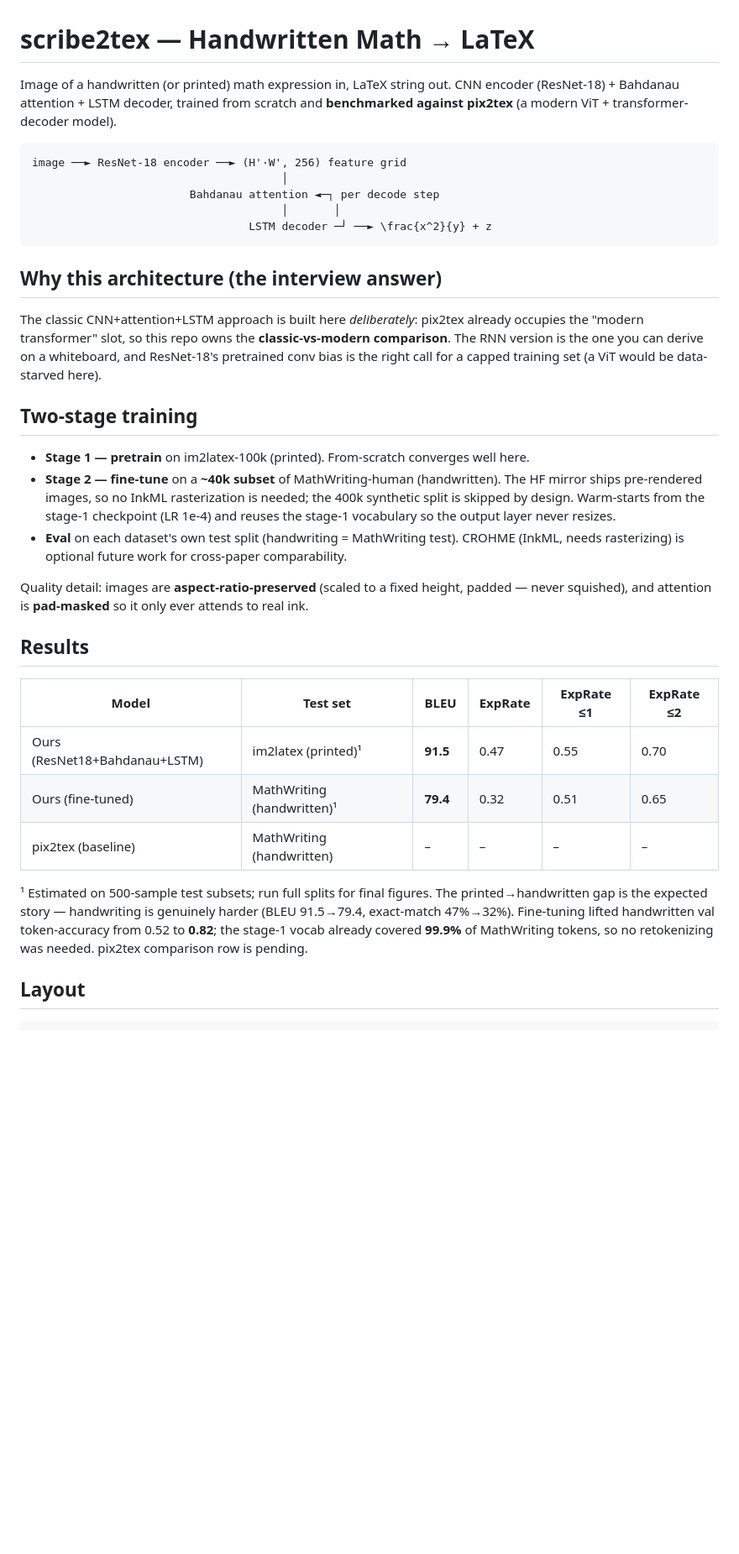
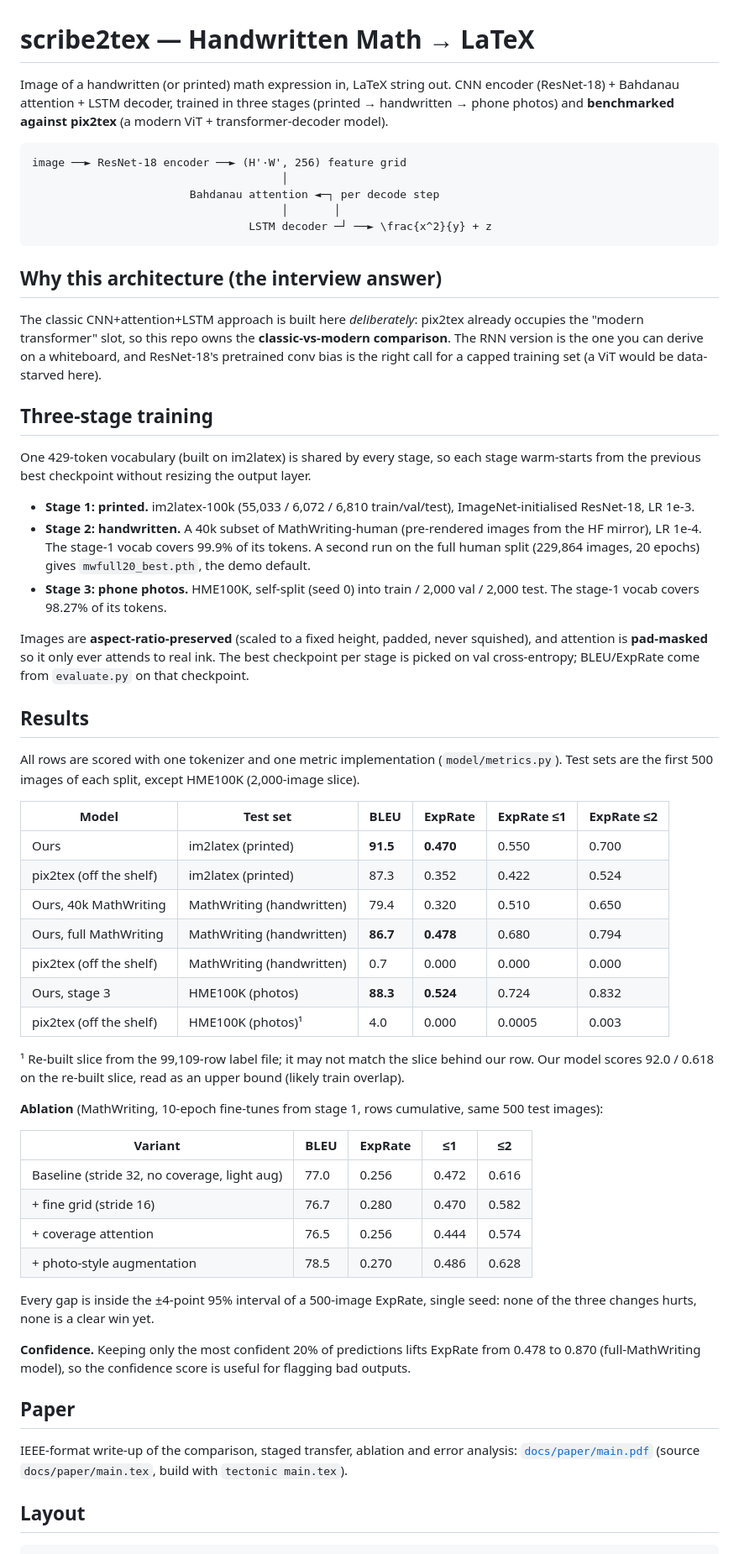
Before and after one commit to unstablerandomwalk/scribe2tex, a Markdown page: README.md, the part around one of its changes. Shown at 84% size. Drawn GitHub-style; blank space fills up the shorter version.

Commit message:
docs: README covers three-stage training, pix2tex comparison, ablation, paper and Kaggle scripts

````diff
--- a/README.md
+++ b/README.md
@@ -1,8 +1,8 @@
 # scribe2tex — Handwritten Math → LaTeX
 
 Image of a handwritten (or printed) math expression in, LaTeX string out.
-CNN encoder (ResNet-18) + Bahdanau attention + LSTM decoder, trained from scratch and
-**benchmarked against pix2tex** (a modern ViT + transformer-decoder model).
+CNN encoder (ResNet-18) + Bahdanau attention + LSTM decoder, trained in three stages
+(printed → handwritten → phone photos) and **benchmarked against pix2tex** (a modern ViT + transformer-decoder model).
 
 ```
 image ──► ResNet-18 encoder ──► (H'·W', 256) feature grid
@@ -19,27 +19,55 @@ comparison**. The RNN version is the one you can derive on a whiteboard, and Res
 pretrained conv bias is the right call for a capped training set (a ViT would be
 data-starved here).
 
-## Two-stage training
-- **Stage 1 — pretrain** on im2latex-100k (printed). From-scratch converges well here.
-- **Stage 2 — fine-tune** on a **~40k subset** of MathWriting-human (handwritten). The HF
-  mirror ships pre-rendered images, so no InkML rasterization is needed; the 400k
-  synthetic split is skipped by design. Warm-starts from the stage-1 checkpoint (LR 1e-4)
-  and reuses the stage-1 vocabulary so the output layer never resizes.
-- **Eval** on each dataset's own test split (handwriting = MathWriting test). CROHME
-  (InkML, needs rasterizing) is optional future work for cross-paper comparability.
+## Three-stage training
+One 429-token vocabulary (built on im2latex) is shared by every stage, so each stage
+warm-starts from the previous best checkpoint without resizing the output layer.
+- **Stage 1: printed.** im2latex-100k (55,033 / 6,072 / 6,810 train/val/test), ImageNet-initialised ResNet-18, LR 1e-3.
+- **Stage 2: handwritten.** A 40k subset of MathWriting-human (pre-rendered images from the HF mirror),
+  LR 1e-4. The stage-1 vocab covers 99.9% of its tokens. A second run on the full human split
+  (229,864 images, 20 epochs) gives `mwfull20_best.pth`, the demo default.
+- **Stage 3: phone photos.** HME100K, self-split (seed 0) into train / 2,000 val / 2,000 test.
+  The stage-1 vocab covers 98.27% of its tokens.
 
-Quality detail: images are **aspect-ratio-preserved** (scaled to a fixed height, padded —
-never squished), and attention is **pad-masked** so it only ever attends to real ink.
+Images are **aspect-ratio-preserved** (scaled to a fixed height, padded, never squished), and
+attention is **pad-masked** so it only ever attends to real ink. The best checkpoint per stage
+is picked on val cross-entropy; BLEU/ExpRate come from `evaluate.py` on that checkpoint.
 
 ## Results
+All rows are scored with one tokenizer and one metric implementation (`model/metrics.py`).
+Test sets are the first 500 images of each split, except HME100K (2,000-image slice).
+
 | Model | Test set | BLEU | ExpRate | ExpRate ≤1 | ExpRate ≤2 |
 |-------|----------|------|---------|-----------|-----------|
-| Ours (ResNet18+Bahdanau+LSTM) | im2latex (printed)¹ | **91.5** | 0.47 | 0.55 | 0.70 |
-| Ours (fine-tuned) | MathWriting (handwritten)¹ | **79.4** | 0.32 | 0.51 | 0.65 |
-| pix2tex (baseline) | MathWriting (handwritten) | – | – | – | – |
+| Ours | im2latex (printed) | **91.5** | **0.470** | 0.550 | 0.700 |
+| pix2tex (off the shelf) | im2latex (printed) | 87.3 | 0.352 | 0.422 | 0.524 |
+| Ours, 40k MathWriting | MathWriting (handwritten) | 79.4 | 0.320 | 0.510 | 0.650 |
+| Ours, full MathWriting | MathWriting (handwritten) | **86.7** | **0.478** | 0.680 | 0.794 |
+| pix2tex (off the shelf) | MathWriting (handwritten) | 0.7 | 0.000 | 0.000 | 0.000 |
+| Ours, stage 3 | HME100K (photos) | **88.3** | **0.524** | 0.724 | 0.832 |
+| pix2tex (off the shelf) | HME100K (photos)¹ | 4.0 | 0.000 | 0.0005 | 0.003 |
 
-¹ Estimated on 500-sample test subsets; run full splits for final figures.
-The printed→handwritten gap is the expected story — handwriting is genuinely harder (BLEU 91.5→79.4, exact-match 47%→32%). Fine-tuning lifted handwritten val token-accuracy from 0.52 to **0.82**; the stage-1 vocab already covered **99.9%** of MathWriting tokens, so no retokenizing was needed. pix2tex comparison row is pending.
+¹ Re-built slice from the 99,109-row label file; it may not match the slice behind our row.
+Our model scores 92.0 / 0.618 on the re-built slice, read as an upper bound (likely train overlap).
+
+**Ablation** (MathWriting, 10-epoch fine-tunes from stage 1, rows cumulative, same 500 test images):
+
+| Variant | BLEU | ExpRate | ≤1 | ≤2 |
+|---|---|---|---|---|
+| Baseline (stride 32, no coverage, light aug) | 77.0 | 0.256 | 0.472 | 0.616 |
+| + fine grid (stride 16) | 76.7 | 0.280 | 0.470 | 0.582 |
+| + coverage attention | 76.5 | 0.256 | 0.444 | 0.574 |
+| + photo-style augmentation | 78.5 | 0.270 | 0.486 | 0.628 |
+
+Every gap is inside the ±4-point 95% interval of a 500-image ExpRate, single seed: none of the
+three changes hurts, none is a clear win yet.
+
+**Confidence.** Keeping only the most confident 20% of predictions lifts ExpRate from 0.478 to
+0.870 (full-MathWriting model), so the confidence score is useful for flagging bad outputs.
+
+## Paper
+IEEE-format write-up of the comparison, staged transfer, ablation and error analysis:
+[`docs/paper/main.pdf`](docs/paper/main.pdf) (source `docs/paper/main.tex`, build with `tectonic main.tex`).
 
 ## Layout
 ```
````
Also changed, not shown: other parts of README.md (+34 -12 lines).
